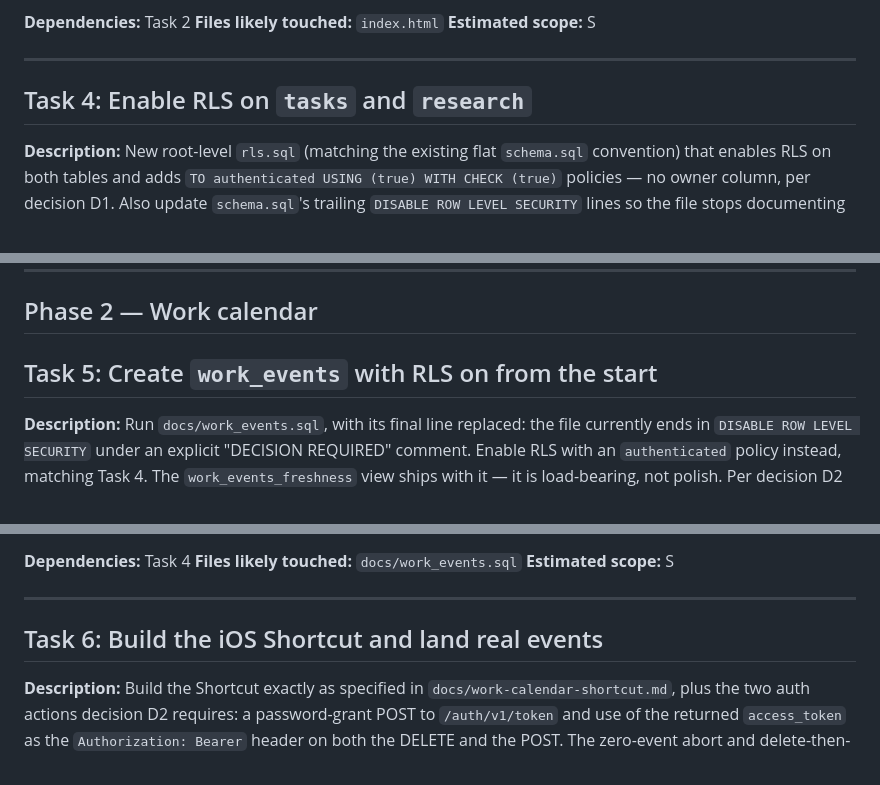
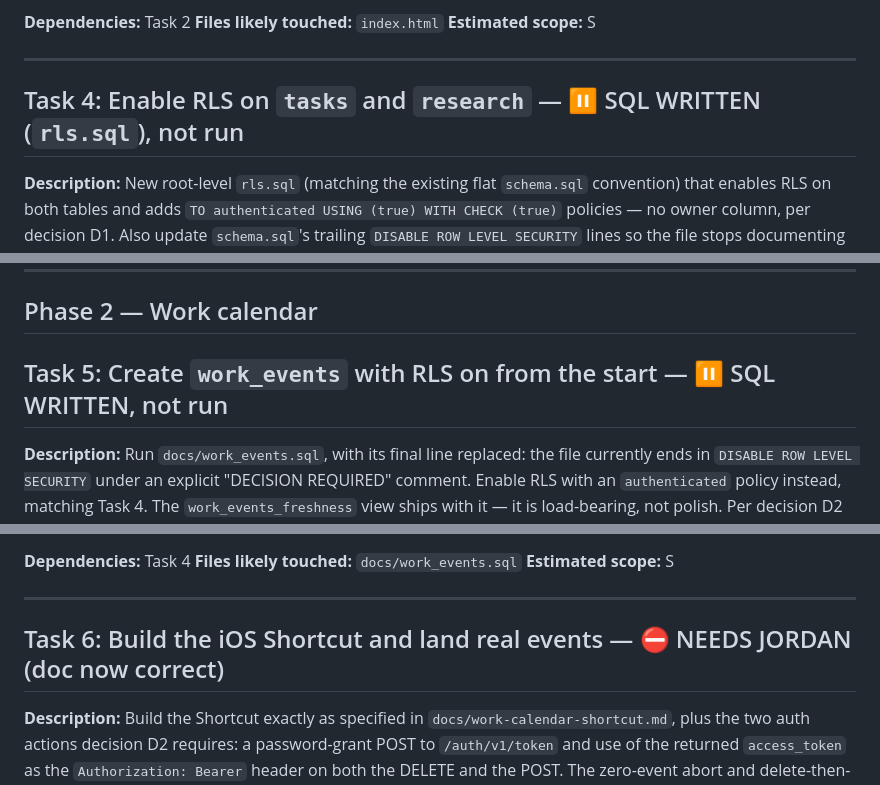
Before and after one commit to JordanAbdel/LifeOS-Board, a Markdown page: tasks/todo.md, 3 parts joined by grey strips. Rendered like a GitHub page.

```diff
--- a/tasks/todo.md
+++ b/tasks/todo.md
@@ -80,7 +85,7 @@ automatically once signed in. Ships *before* RLS is enabled so the app never bre
 
 ---
 
-## Task 4: Enable RLS on `tasks` and `research`
+## Task 4: Enable RLS on `tasks` and `research` — ⏸ SQL WRITTEN (`rls.sql`), not run
 
 **Description:** New root-level `rls.sql` (matching the existing flat `schema.sql`
 convention) that enables RLS on both tables and adds `TO authenticated USING (true)
@@ -114,7 +119,7 @@ documenting the old pattern. This is the task that makes the embedded anon key i
 
 ## Phase 2 — Work calendar
 
-## Task 5: Create `work_events` with RLS on from the start
+## Task 5: Create `work_events` with RLS on from the start — ⏸ SQL WRITTEN, not run
 
 **Description:** Run `docs/work_events.sql`, with its final line replaced: the file
 currently ends in `DISABLE ROW LEVEL SECURITY` under an explicit "DECISION REQUIRED"
@@ -139,7 +144,7 @@ same `TO authenticated` shape as Task 4 — no separate service role, no second
 
 ---
 
-## Task 6: Build the iOS Shortcut and land real events
+## Task 6: Build the iOS Shortcut and land real events — ⛔ NEEDS JORDAN (doc now correct)
 
 **Description:** Build the Shortcut exactly as specified in
 `docs/work-calendar-shortcut.md`, plus the two auth actions decision D2 requires: a
```
Also changed, not shown: other parts of tasks/todo.md (+9 -4 lines), HANDOFF.md (added, +119 -0 lines).
